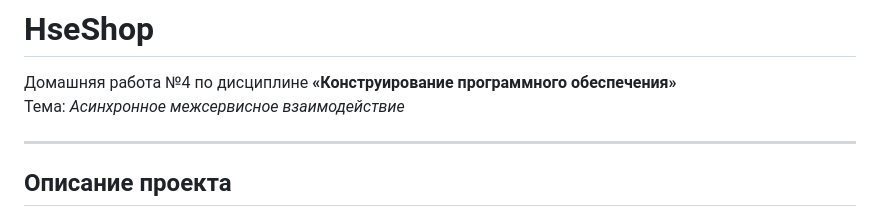
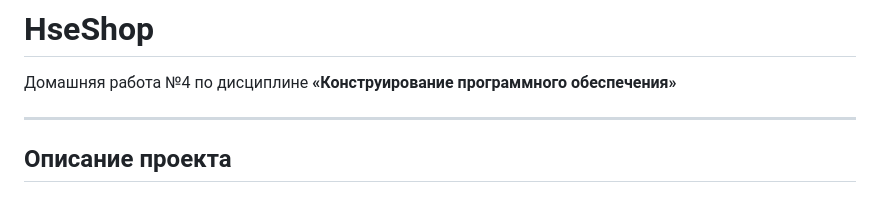
Before and after one commit to kapsul386/HseShop, a Markdown page: README.md, the part around the change. Drawn GitHub-style.

```diff
--- a/README.md
+++ b/README.md
@@ -2,7 +2,6 @@
 # HseShop
 
 Домашняя работа №4 по дисциплине **«Конструирование программного обеспечения»**
-Тема: *Асинхронное межсервисное взаимодействие*
 
 ---
 
```
